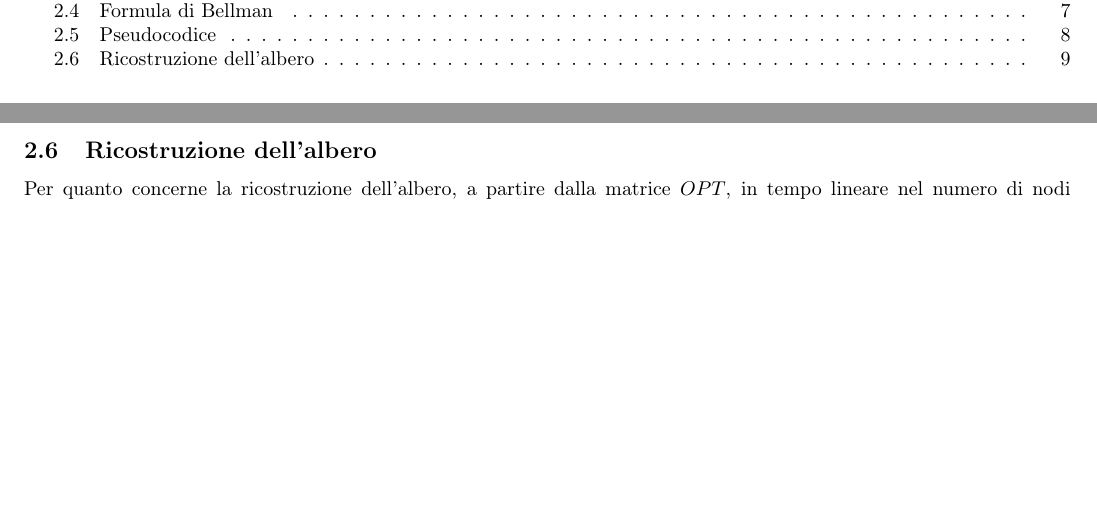
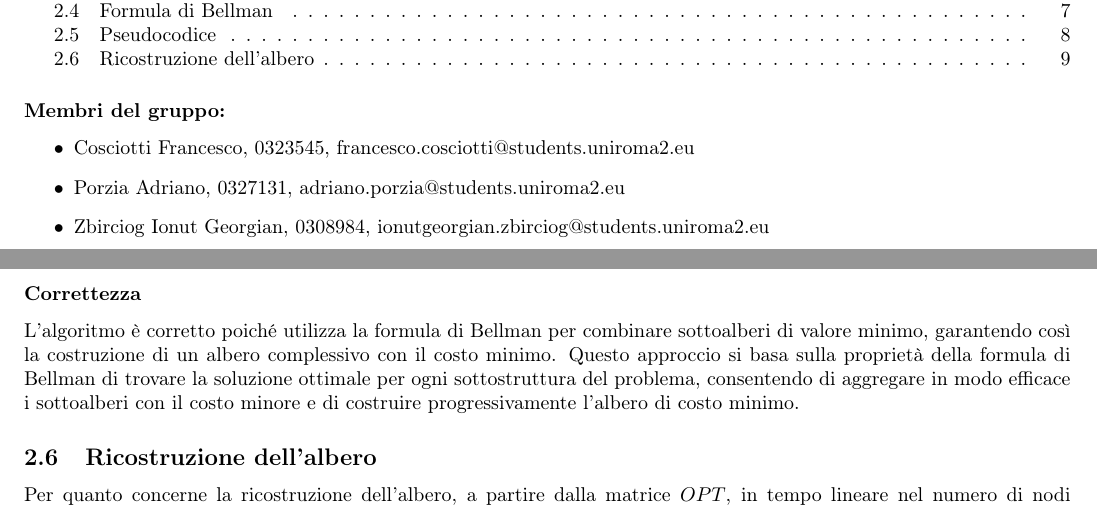
Before and after one commit to IonutZbir/ProblemSet, a LaTeX problem sheet (ProblemSet3/Relazione/main.tex, which reads ProblemSet3/Relazione/pb3.tex): two parts of pages 1 and 9 of 9, joined at a grey line, cut so that both start at the same text, the shorter picture padded with empty space. Compiled offline with pdfLaTeX.

Commit message:
last commit

```diff
--- a/ProblemSet3/Relazione/main.tex
+++ b/ProblemSet3/Relazione/main.tex
@@ -30,6 +30,15 @@
 
 \tableofcontents
 
+\subsubsection*{Membri del gruppo:}
+
+\begin{itemize}
+    \item Cosciotti Francesco, 0323545, francesco.cosciotti@students.uniroma2.eu
+    \item Porzia Adriano, 0327131, adriano.porzia@students.uniroma2.eu
+    \item Zbirciog Ionut Georgian, 0308984, ionutgeorgian.zbirciog@students.uniroma2.eu
+\end{itemize}
+
+
 %\include{pb1}
 \include{pb2}
 \include{pb3}
--- a/ProblemSet3/Relazione/pb3.tex
+++ b/ProblemSet3/Relazione/pb3.tex
@@ -264,6 +264,13 @@ dove $i = 3$, i possibili valori per $k$ sono $1$ e $2$.
 	}
 \end{itemize}
 
+\subsubsection*{Correttezza}
+
+L'algoritmo è corretto poiché utilizza la formula di Bellman per combinare sottoalberi di valore minimo,
+garantendo così la costruzione di un albero complessivo con il costo minimo. Questo approccio si basa sulla proprietà
+della formula di Bellman di trovare la soluzione ottimale per ogni sottostruttura del problema, consentendo di aggregare
+in modo efficace i sottoalberi con il costo minore e di costruire progressivamente l'albero di costo minimo.
+
 \subsection{Ricostruzione dell'albero}
 
 Per quanto concerne la ricostruzione dell'albero, a partire dalla matrice $OPT$, in tempo lineare nel numero di nodi dell'albero possiamo ricostruire l'albero nel seguente modo:
```
Also changed, not shown: ProblemSet3/Code/pb3_3.py (+1 -10 lines), 3 other files.
